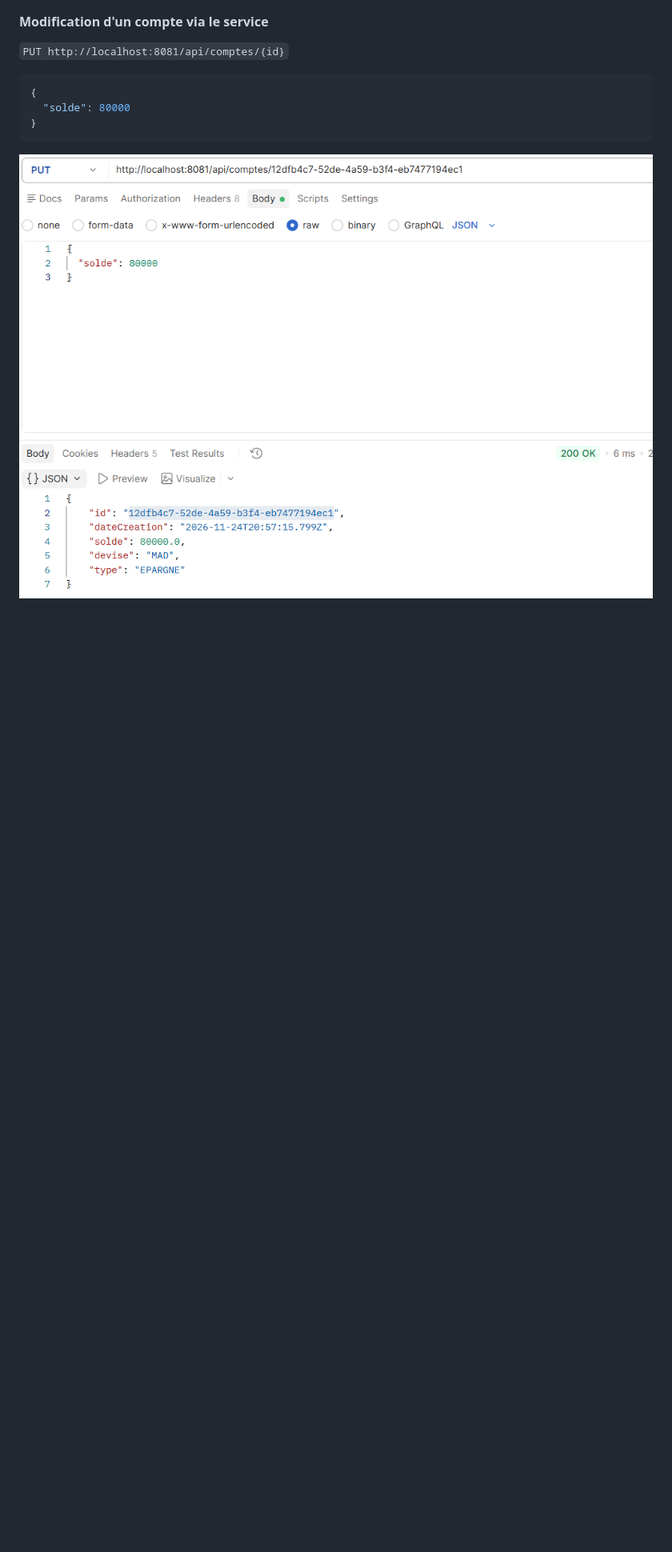
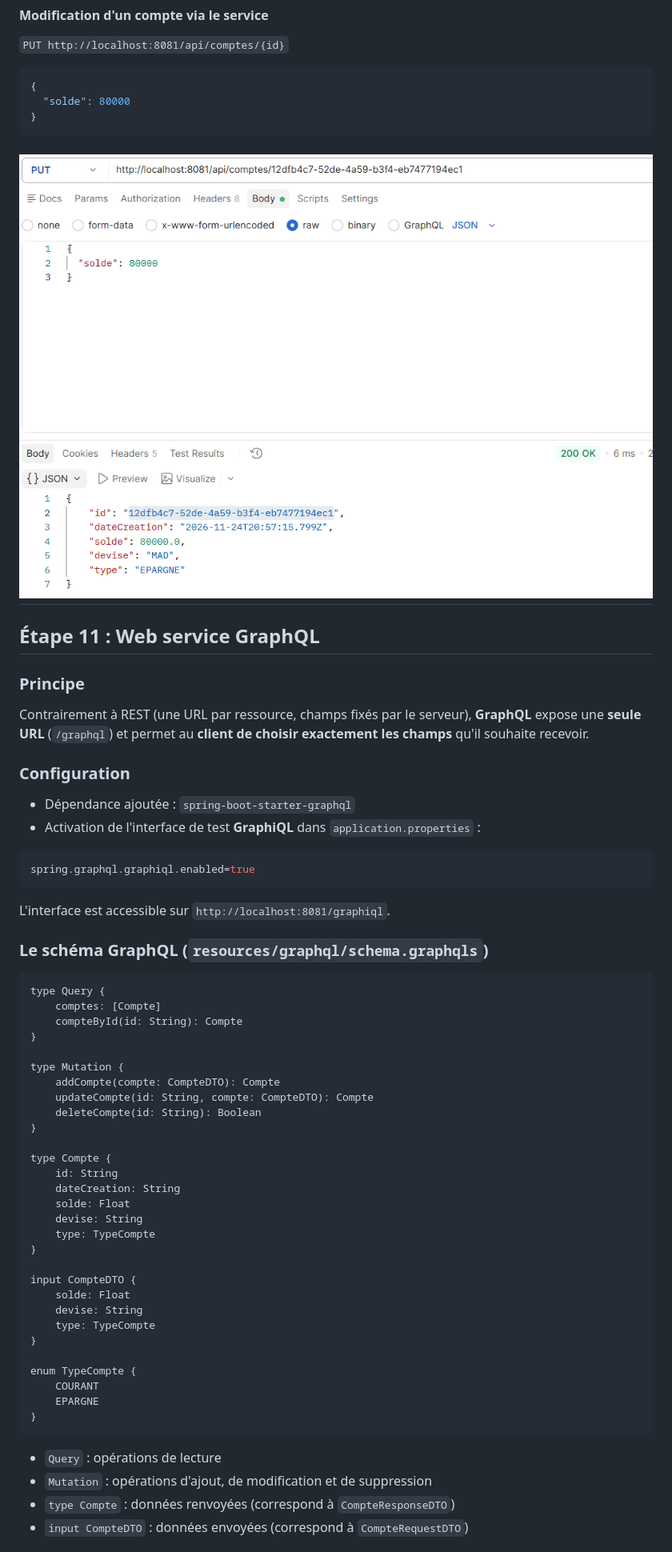
Before and after one commit to CHAIMAA73/bank-account-service, a Markdown page: README.md, the part around one of its changes. Shown at 80% size. Rendered like a GitHub page; blank space fills up the shorter version.

Commit message:
Étape 11 : web service GraphQL et conclusion

````diff
--- a/README.md
+++ b/README.md
@@ -352,3 +355,55 @@ Elle définit les opérations métier :
 ```
 
 ![PUT via la couche service](captures/etape10-put-service.png)
+---
+
+## Étape 11 : Web service GraphQL
+
+### Principe
+Contrairement à REST (une URL par ressource, champs fixés par le serveur), **GraphQL** expose une **seule URL** (`/graphql`) et permet au **client de choisir exactement les champs** qu'il souhaite recevoir.
+
+### Configuration
+- Dépendance ajoutée : `spring-boot-starter-graphql`
+- Activation de l'interface de test **GraphiQL** dans `application.properties` :
+```properties
+spring.graphql.graphiql.enabled=true
+```
+L'interface est accessible sur `http://localhost:8081/graphiql`.
+
+### Le schéma GraphQL (`resources/graphql/schema.graphqls`)
+```graphql
+type Query {
+    comptes: [Compte]
+    compteById(id: String): Compte
+}
+
+type Mutation {
+    addCompte(compte: CompteDTO): Compte
+    updateCompte(id: String, compte: CompteDTO): Compte
+    deleteCompte(id: String): Boolean
+}
+
+type Compte {
+    id: String
+    dateCreation: String
+    solde: Float
+    devise: String
+    type: TypeCompte
+}
+
+input CompteDTO {
+    solde: Float
+    devise: String
+    type: TypeCompte
+}
+
+enum TypeCompte {
+    COURANT
+    EPARGNE
+}
+```
+- `Query` : opérations de lecture
+- `Mutation` : opérations d'ajout, de modification et de suppression
+- `type Compte` : données renvoyées (correspond à `CompteResponseDTO`)
+- `input CompteDTO` : données envoyées (correspond à `CompteRequestDTO`)
+
````
Also changed, not shown: other parts of README.md (+82 -0 lines), captures/etape11-mutation-add.png (added), captures/etape11-mutation-delete.png (added), captures/etape11-mutation-update.png (added), captures/etape11-query-compte-id.png (added), captures/etape11-query-comptes.png (added), 4 other files.
